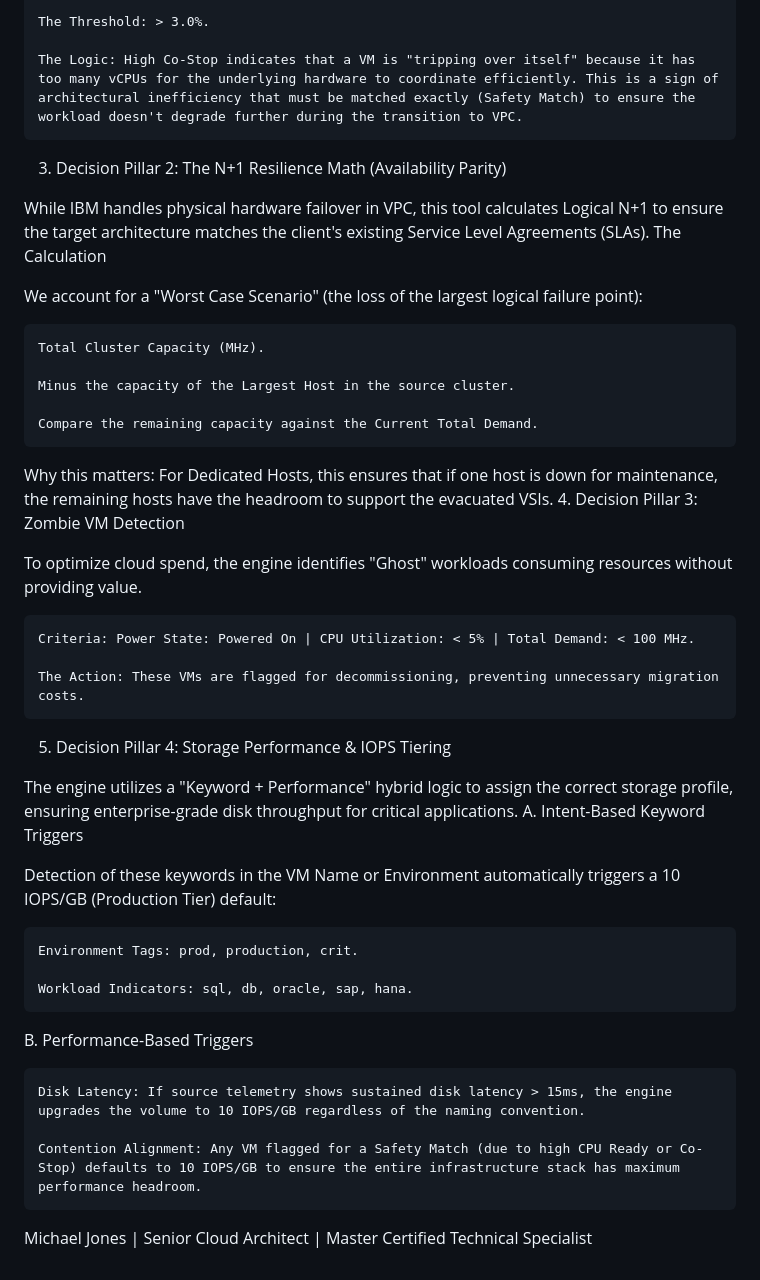
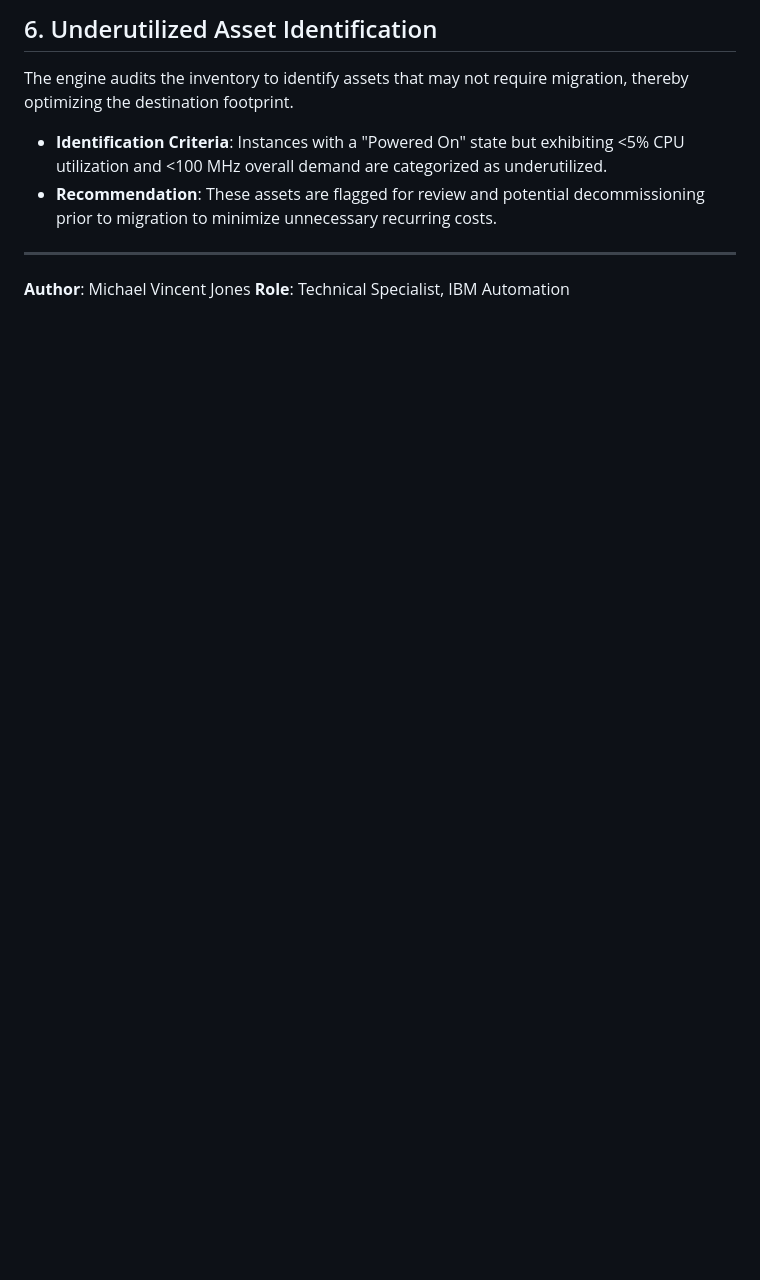
Before and after one commit to mjvincent/rvtools-to-ibm-cloud, a Markdown page: RIGHT_SIZING_LOGIC.md, the part around one of its changes. Rendered like a GitHub page; blank space fills up the shorter version.

```diff
--- a/RIGHT_SIZING_LOGIC.md
+++ b/RIGHT_SIZING_LOGIC.md
@@ -19,45 +33,9 @@ B. CPU Co-Stop (%CSTP) — "The Sync Delay"
 
-    The Threshold: > 3.0%.
+## 6. Underutilized Asset Identification
+The engine audits the inventory to identify assets that may not require migration, thereby optimizing the destination footprint.
+* **Identification Criteria**: Instances with a "Powered On" state but exhibiting <5% CPU utilization and <100 MHz overall demand are categorized as underutilized.
+* **Recommendation**: These assets are flagged for review and potential decommissioning prior to migration to minimize unnecessary recurring costs.
 
-    The Logic: High Co-Stop indicates that a VM is "tripping over itself" because it has too many vCPUs for the underlying hardware to coordinate efficiently. This is a sign of architectural inefficiency that must be matched exactly (Safety Match) to ensure the workload doesn't degrade further during the transition to VPC.
-
-3. Decision Pillar 2: The N+1 Resilience Math (Availability Parity)
-
-While IBM handles physical hardware failover in VPC, this tool calculates Logical N+1 to ensure the target architecture matches the client's existing Service Level Agreements (SLAs).
-The Calculation
-
-We account for a "Worst Case Scenario" (the loss of the largest logical failure point):
-
-    Total Cluster Capacity (MHz).
-
-    Minus the capacity of the Largest Host in the source cluster.
-
-    Compare the remaining capacity against the Current Total Demand.
-
-Why this matters: For Dedicated Hosts, this ensures that if one host is down for maintenance, the remaining hosts have the headroom to support the evacuated VSIs.
-4. Decision Pillar 3: Zombie VM Detection
-
-To optimize cloud spend, the engine identifies "Ghost" workloads consuming resources without providing value.
-
-    Criteria: Power State: Powered On | CPU Utilization: < 5% | Total Demand: < 100 MHz.
-
-    The Action: These VMs are flagged for decommissioning, preventing unnecessary migration costs.
-
-5. Decision Pillar 4: Storage Performance & IOPS Tiering
-
-The engine utilizes a "Keyword + Performance" hybrid logic to assign the correct storage profile, ensuring enterprise-grade disk throughput for critical applications.
-A. Intent-Based Keyword Triggers
-
-Detection of these keywords in the VM Name or Environment automatically triggers a 10 IOPS/GB (Production Tier) default:
-
-    Environment Tags: prod, production, crit.
-
-    Workload Indicators: sql, db, oracle, sap, hana.
-
-B. Performance-Based Triggers
-
-    Disk Latency: If source telemetry shows sustained disk latency > 15ms, the engine upgrades the volume to 10 IOPS/GB regardless of the naming convention.
-
-    Contention Alignment: Any VM flagged for a Safety Match (due to high CPU Ready or Co-Stop) defaults to 10 IOPS/GB to ensure the entire infrastructure stack has maximum performance headroom.
-
-Michael Jones | Senior Cloud Architect | Master Certified Technical Specialist
+---
+**Author**: Michael Vincent Jones
+**Role**: Technical Specialist, IBM Automation
```
Also changed, not shown: other parts of RIGHT_SIZING_LOGIC.md (+25 -11 lines).
